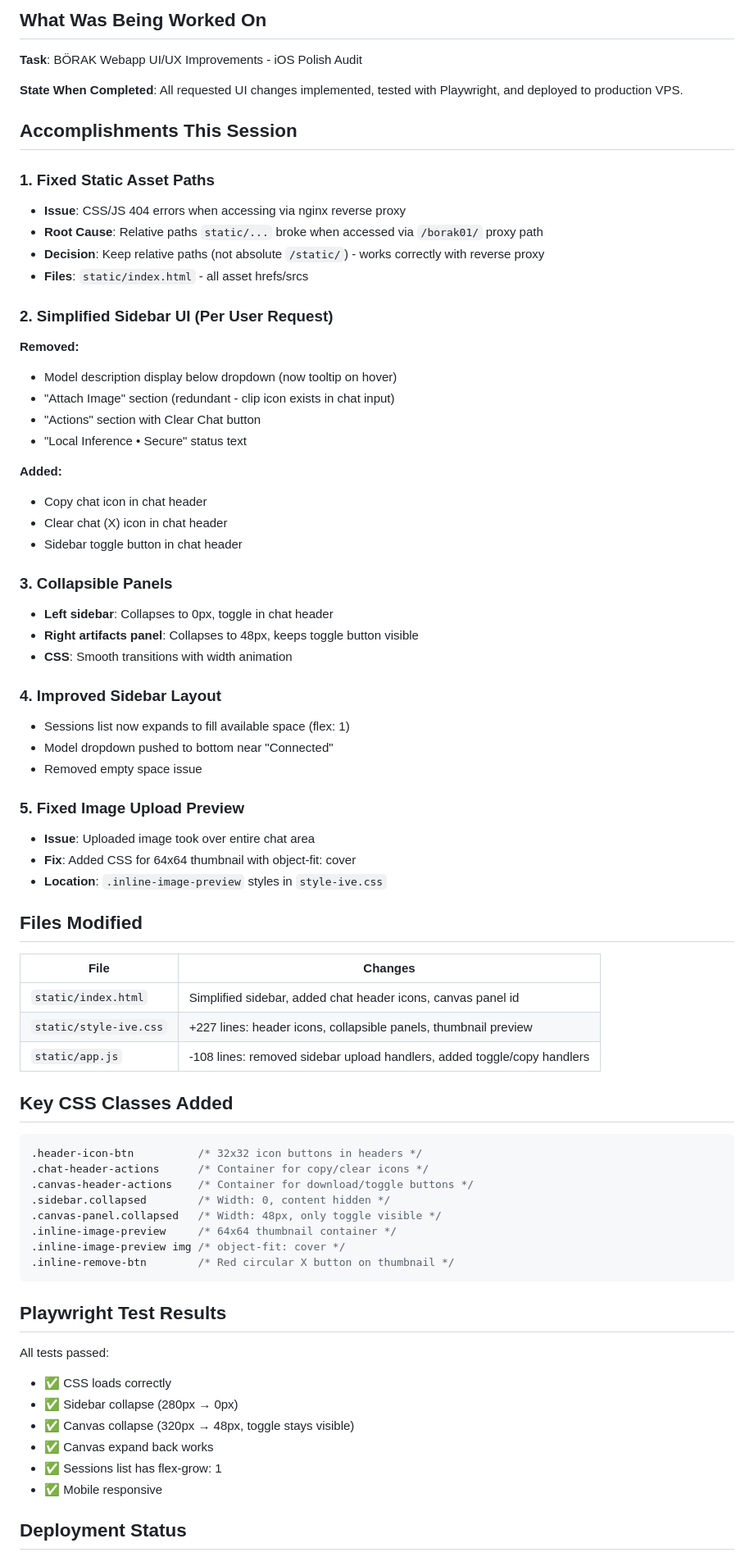
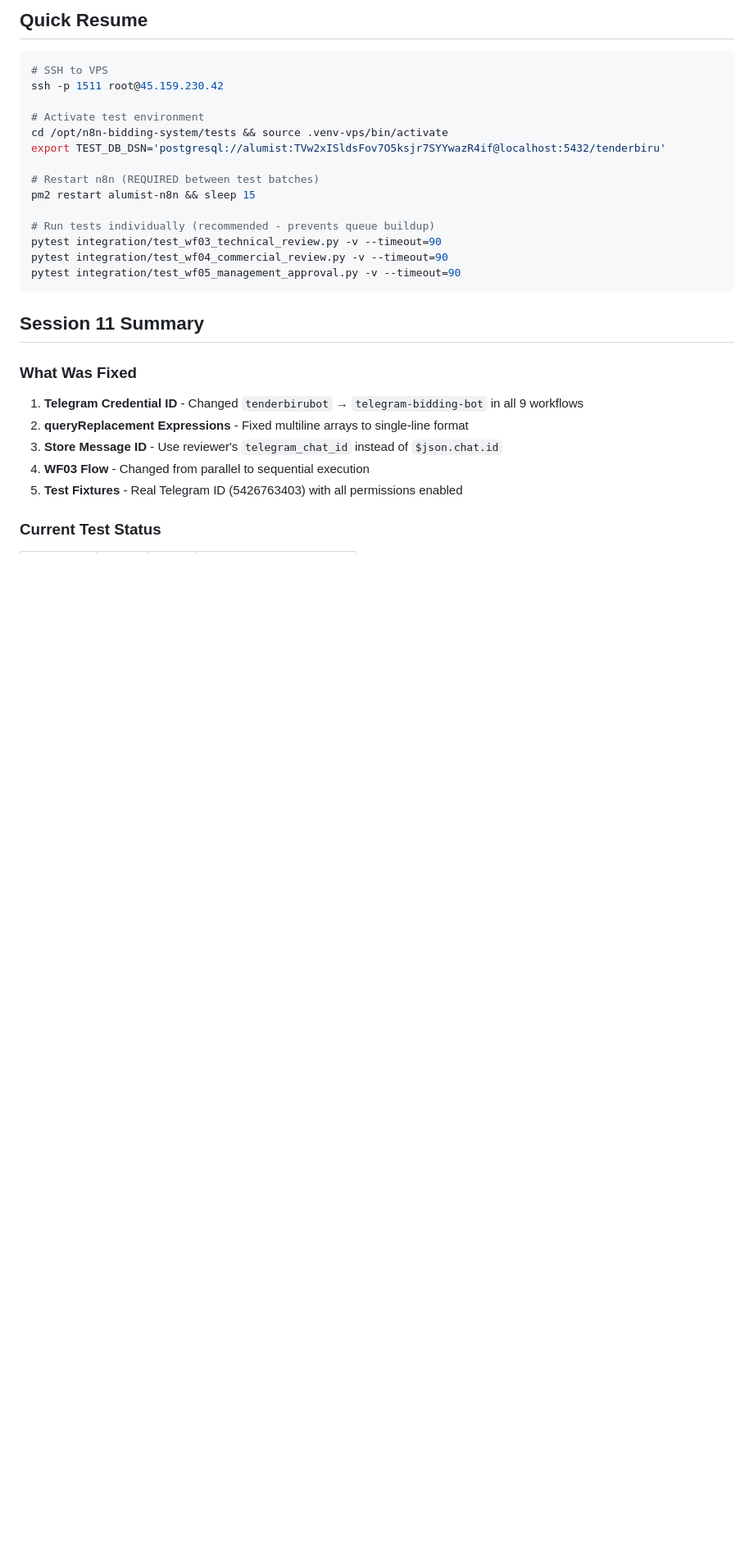
Before and after one commit to zeidalqadri/ollama-chat-service, a Markdown page: dev/active/handoff.md, the part around one of its changes. Shown at 82% size. Drawn GitHub-style; blank space fills up the shorter version.

Commit message:
docs: update handoff for TenderBiru Session 11

````diff
--- a/dev/active/handoff.md
+++ b/dev/active/handoff.md
@@ -4,75 +4,30 @@
 
-## What Was Being Worked On
+## Quick Resume
+```bash
+# SSH to VPS
+ssh -p 1511 root@45.159.230.42
 
-**Task**: BÖRAK Webapp UI/UX Improvements - iOS Polish Audit
+# Activate test environment
+cd /opt/n8n-bidding-system/tests && source .venv-vps/bin/activate
+export TEST_DB_DSN='postgresql://alumist:TVw2xISldsFov7O5ksjr7SYYwazR4if@localhost:5432/tenderbiru'
 
-**State When Completed**: All requested UI changes implemented, tested with Playwright, and deployed to production VPS.
+# Restart n8n (REQUIRED between test batches)
+pm2 restart alumist-n8n && sleep 15
 
-## Accomplishments This Session
-
-### 1. Fixed Static Asset Paths
-- **Issue**: CSS/JS 404 errors when accessing via nginx reverse proxy
-- **Root Cause**: Relative paths `static/...` broke when accessed via `/borak01/` proxy path
-- **Decision**: Keep relative paths (not absolute `/static/`) - works correctly with reverse proxy
-- **Files**: `static/index.html` - all asset hrefs/srcs
-
-### 2. Simplified Sidebar UI (Per User Request)
-**Removed:**
-- Model description display below dropdown (now tooltip on hover)
-- "Attach Image" section (redundant - clip icon exists in chat input)
-- "Actions" section with Clear Chat button
-- "Local Inference • Secure" status text
-
-**Added:**
-- Copy chat icon in chat header
-- Clear chat (X) icon in chat header
-- Sidebar toggle button in chat header
-
-### 3. Collapsible Panels
-- **Left sidebar**: Collapses to 0px, toggle in chat header
-- **Right artifacts panel**: Collapses to 48px, keeps toggle button visible
-- **CSS**: Smooth transitions with width animation
-
-### 4. Improved Sidebar Layout
-- Sessions list now expands to fill available space (flex: 1)
-- Model dropdown pushed to bottom near "Connected"
-- Removed empty space issue
-
-### 5. Fixed Image Upload Preview
-- **Issue**: Uploaded image took over entire chat area
-- **Fix**: Added CSS for 64x64 thumbnail with object-fit: cover
-- **Location**: `.inline-image-preview` styles in `style-ive.css`
-
-## Files Modified
-
-| File | Changes |
-|------|---------|
-| `static/index.html` | Simplified sidebar, added chat header icons, canvas panel id |
-| `static/style-ive.css` | +227 lines: header icons, collapsible panels, thumbnail preview |
-| `static/app.js` | -108 lines: removed sidebar upload handlers, added toggle/copy handlers |
-
-## Key CSS Classes Added
-
-```css
-.header-icon-btn          /* 32x32 icon buttons in headers */
-.chat-header-actions      /* Container for copy/clear icons */
-.canvas-header-actions    /* Container for download/toggle buttons */
-.sidebar.collapsed        /* Width: 0, content hidden */
-.canvas-panel.collapsed   /* Width: 48px, only toggle visible */
-.inline-image-preview     /* 64x64 thumbnail container */
-.inline-image-preview img /* object-fit: cover */
-.inline-remove-btn        /* Red circular X button on thumbnail */
+# Run tests individually (recommended - prevents queue buildup)
+pytest integration/test_wf03_technical_review.py -v --timeout=90
+pytest integration/test_wf04_commercial_review.py -v --timeout=90
+pytest integration/test_wf05_management_approval.py -v --timeout=90
 ```
 
-## Playwright Test Results
+## Session 11 Summary
 
-All tests passed:
-- ✅ CSS loads correctly
-- ✅ Sidebar collapse (280px → 0px)
-- ✅ Canvas collapse (320px → 48px, toggle stays visible)
-- ✅ Canvas expand back works
-- ✅ Sessions list has flex-grow: 1
-- ✅ Mobile responsive
+### What Was Fixed
+1. **Telegram Credential ID** - Changed `tenderbirubot` → `telegram-bidding-bot` in all 9 workflows
+2. **queryReplacement Expressions** - Fixed multiline arrays to single-line format
+3. **Store Message ID** - Use reviewer's `telegram_chat_id` instead of `$json.chat.id`
+4. **WF03 Flow** - Changed from parallel to sequential execution
+5. **Test Fixtures** - Real Telegram ID (5426763403) with all permissions enabled
 
-## Deployment Status
+### Current Test Status
 
````
Also changed, not shown: other parts of dev/active/handoff.md (+64 -58 lines).
